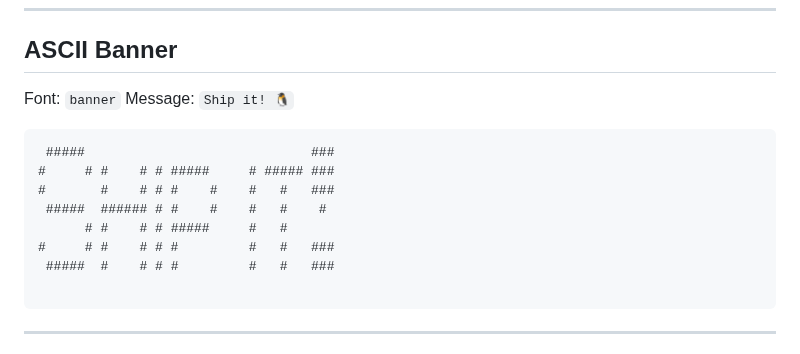
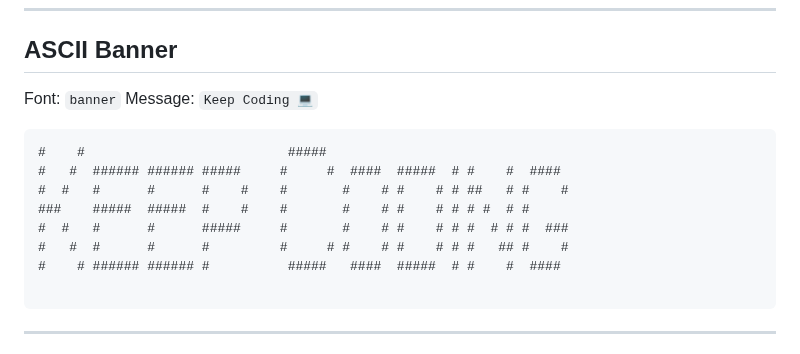
Before and after one commit to Bismay-exe/Bismay-exe, a Markdown page: README.md, the part around the change. GitHub-like rendering.

Commit message:
chore: update ASCII art [skip ci]

````diff
--- a/README.md
+++ b/README.md
@@ -147,15 +147,15 @@
 
 <!--ascii-start-->
 Font: `banner`
-Message: `Ship it! 🐧`
+Message: `Keep Coding 💻`
 ```text
- #####                             ###
-#     # #    # # #####     # ##### ###
-#       #    # # #    #    #   #   ###
- #####  ###### # #    #    #   #    #
-      # #    # # #####     #   #
-#     # #    # # #         #   #   ###
- #####  #    # # #         #   #   ###
+#    #                          #####
+#   #  ###### ###### #####     #     #  ####  #####  # #    #  ####
+#  #   #      #      #    #    #       #    # #    # # ##   # #    #
+###    #####  #####  #    #    #       #    # #    # # # #  # #
+#  #   #      #      #####     #       #    # #    # # #  # # #  ###
+#   #  #      #      #         #     # #    # #    # # #   ## #    #
+#    # ###### ###### #          #####   ####  #####  # #    #  ####
 
 ```
 <!--ascii-end-->
````
